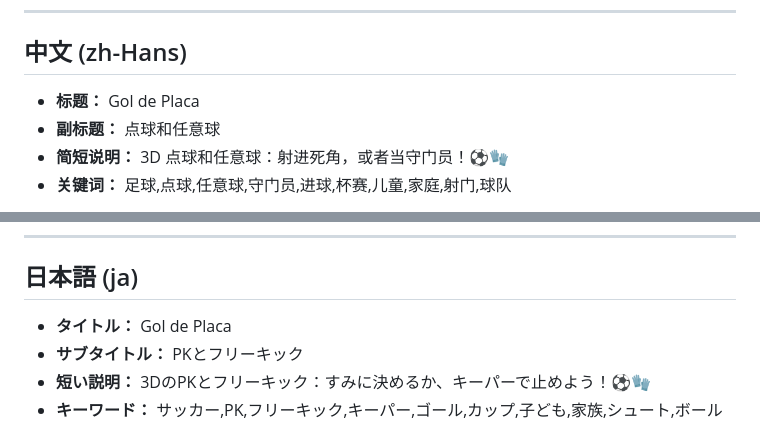
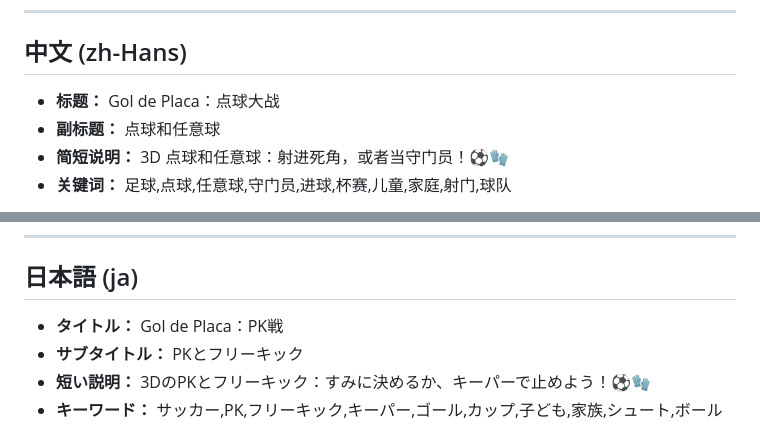
Before and after one commit to renatoarial-source/gol-de-placa, a Markdown page: store/LISTING.md, 2 parts joined by grey strips. GitHub-like rendering.

```diff
--- a/store/LISTING.md
+++ b/store/LISTING.md
@@ -271,7 +271,7 @@ Il download include i rigori come tiratore, la Coppa, il meteo e i tifosi. Un ac
 
 ## 中文 (zh-Hans)
 
-- **标题：** Gol de Placa
+- **标题：** Gol de Placa：点球大战
 - **副标题：** 点球和任意球
 - **简短说明：** 3D 点球和任意球：射进死角，或者当守门员！⚽🧤
 - **关键词：** 足球,点球,任意球,守门员,进球,杯赛,儿童,家庭,射门,球队
@@ -314,7 +314,7 @@ Il download include i rigori come tiratore, la Coppa, il meteo e i tifosi. Un ac
 
 ## 日本語 (ja)
 
-- **タイトル：** Gol de Placa
+- **タイトル：** Gol de Placa：PK戦
 - **サブタイトル：** PKとフリーキック
 - **短い説明：** 3DのPKとフリーキック：すみに決めるか、キーパーで止めよう！⚽🧤
 - **キーワード：** サッカー,PK,フリーキック,キーパー,ゴール,カップ,子ども,家族,シュート,ボール
```
Also changed, not shown: other parts of store/LISTING.md (+6 -6 lines).
